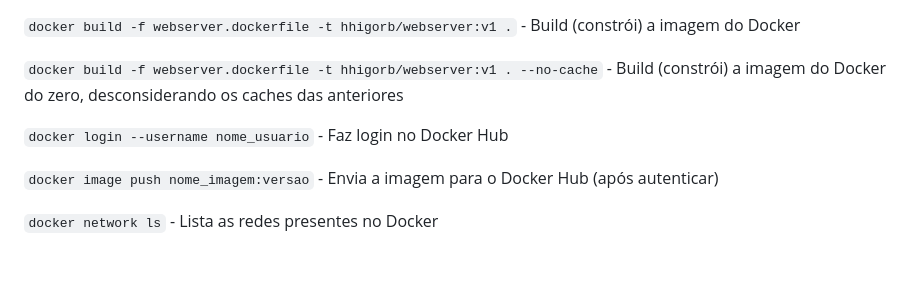
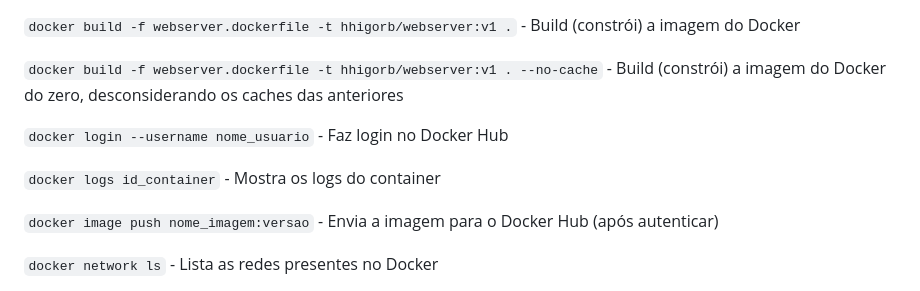
Before and after one commit to hhigorb/docker_kubernetes_training, a Markdown page: docker/comandos_docker.md, the part around the change. GitHub-like rendering; blank space fills up the shorter version.

```diff
--- a/docker/comandos_docker.md
+++ b/docker/comandos_docker.md
@@ -68,6 +68,8 @@
 
 `docker login --username nome_usuario` - Faz login no Docker Hub
 
+`docker logs id_container` - Mostra os logs do container
+
 `docker image push nome_imagem:versao` - Envia a imagem para o Docker Hub (após autenticar)
 
 `docker network ls` - Lista as redes presentes no Docker
```
